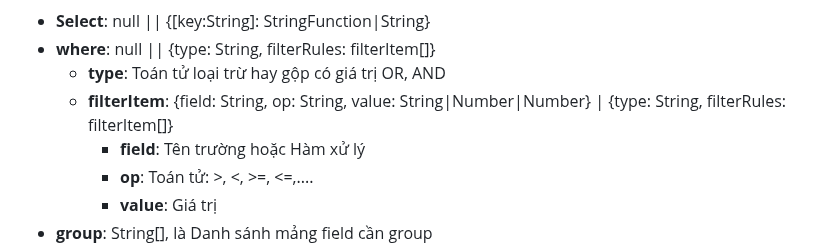
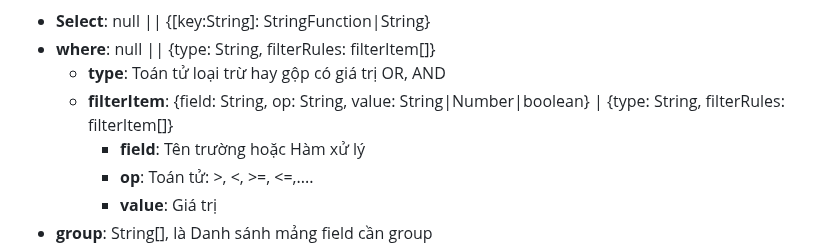
Before and after one commit to vuits24/tfldwcss, a Markdown page: sdk.md, the part around the change. Rendered like a GitHub page.

```diff
--- a/sdk.md
+++ b/sdk.md
@@ -46,7 +46,7 @@ Chú ý:  Mã lỗi **400** có thể bao gồm các mã lỗi còn lại nhưng
    - **Select**: null || {[key:String]: StringFunction|String}
    - **where**: null || {type: String, filterRules: filterItem[]}
      + **type**: Toán tử loại trừ hay gộp có giá trị OR, AND
-     + **filterItem**: {field: String, op: String, value: String|Number|Number} | {type: String, filterRules: filterItem[]}
+     + **filterItem**: {field: String, op: String, value: String|Number|boolean} | {type: String, filterRules: filterItem[]}
          * **field**: Tên trường hoặc Hàm xử lý
          * **op**: Toán tử: >, <, >=, <=,....
          * **value**: Giá trị
```
